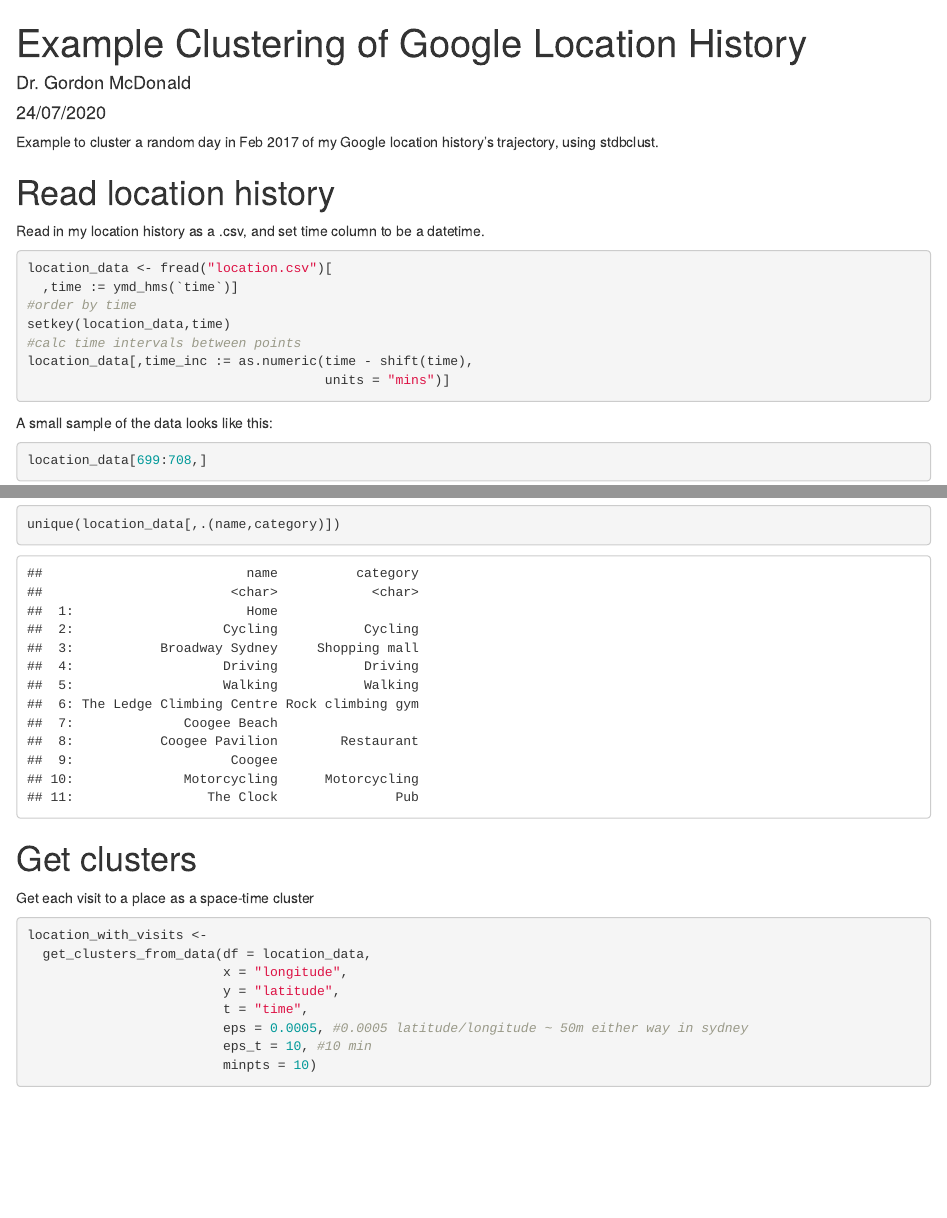
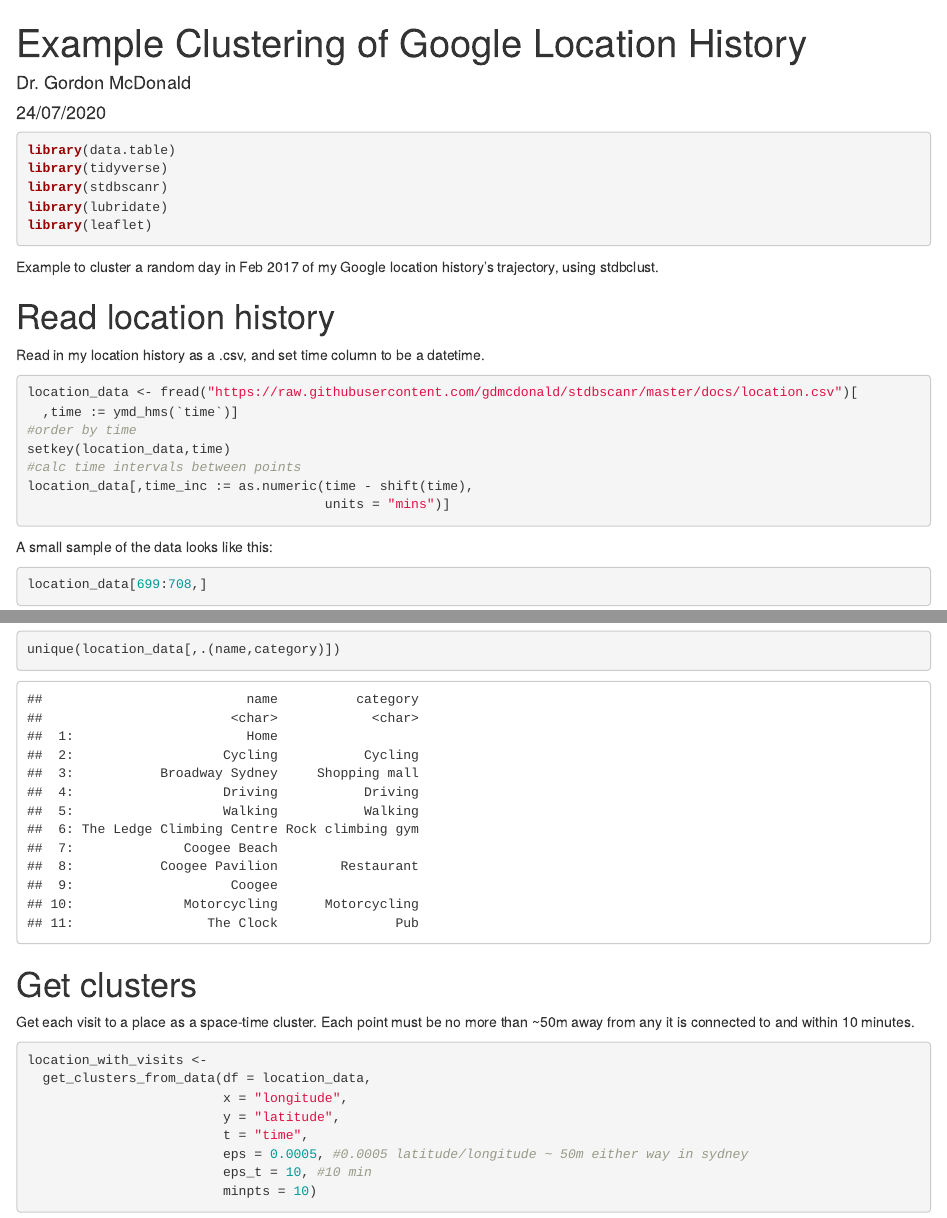
Before and after one commit to gdmcdonald/stdbscanr, an R Markdown document (docs/google_location_example.Rmd): the page in a window 1100 px wide, from its top, and a second part further down, joined at a grey line. Rendered offline with R 4.5, knitr and Pandoc, with nearby package versions.

Commit message:
fix example

````diff
--- a/docs/google_location_example.Rmd
+++ b/docs/google_location_example.Rmd
@@ -7,6 +7,10 @@ output: html_document
 
 ```{r setup, include=FALSE}
 knitr::opts_chunk$set(echo = TRUE)
+```
+
+
+```{r loadLibraries, warning=FALSE, message=F}
 library(data.table)
 library(tidyverse)
 library(stdbscanr)
@@ -20,7 +24,7 @@ Example to cluster a random day in Feb 2017 of my Google location history's traj
 
 Read in my location history as a .csv, and set time column to be a datetime.
 ```{r}
-location_data <- fread("location.csv")[
+location_data <- fread("https://raw.githubusercontent.com/gdmcdonald/stdbscanr/master/docs/location.csv")[
   ,time := ymd_hms(`time`)]
 #order by time
 setkey(location_data,time)
@@ -41,7 +45,7 @@ unique(location_data[,.(name,category)])
 
 # Get clusters
 
-Get each visit to a place as a space-time cluster
+Get each visit to a place as a space-time cluster. Each point must be no more than ~50m away from any it is connected to and within 10 minutes.
 ```{r}
 location_with_visits <-
   get_clusters_from_data(df = location_data,
````
Also changed, not shown: 1 other file.
